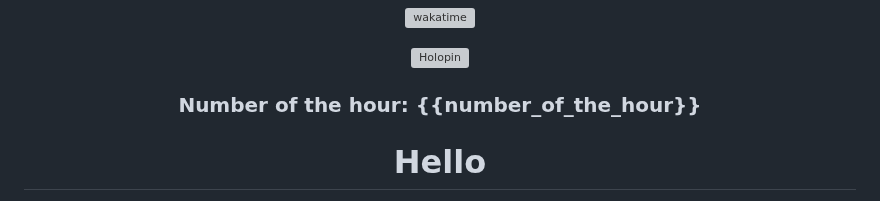
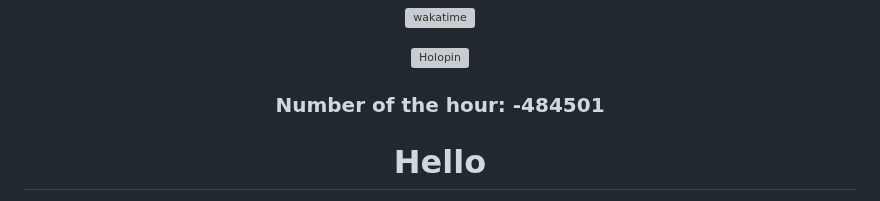
Before and after one commit to zanderlewis/zanderlewis, a Markdown page: README.md, the part around the change. Rendered like a GitHub page; grey boxes are pictures that could not be loaded.

Commit message:
[BOT] Update number of the hour

```diff
--- a/README.md
+++ b/README.md
@@ -26,7 +26,7 @@
 
 ###
 
-### Number of the hour: {{number_of_the_hour}}
+### Number of the hour: -484501
 
 </div>
 
```
